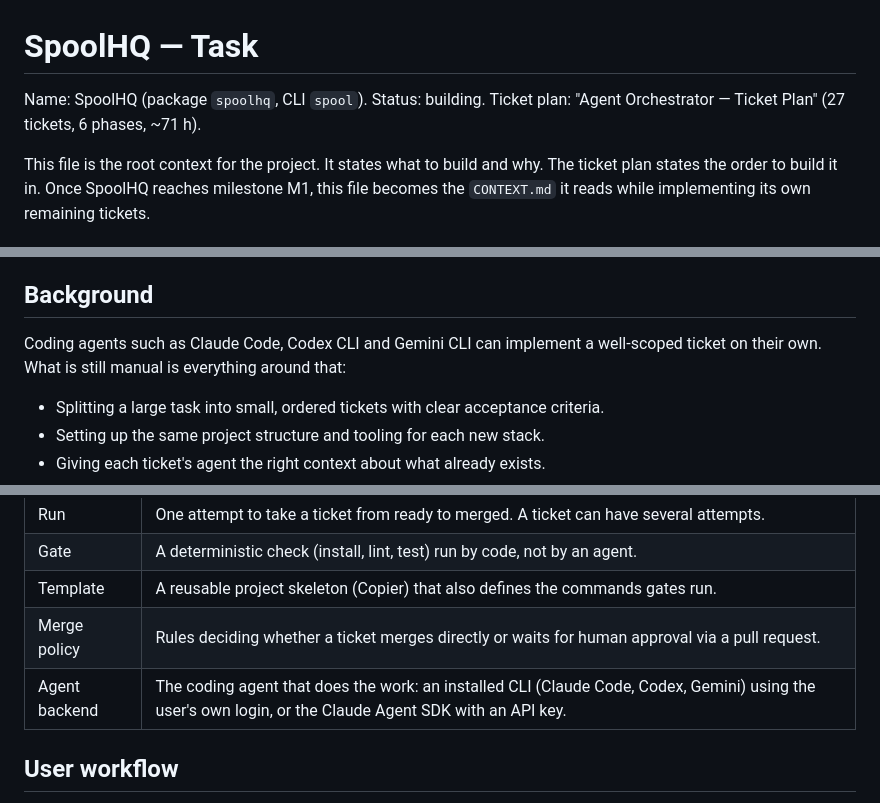
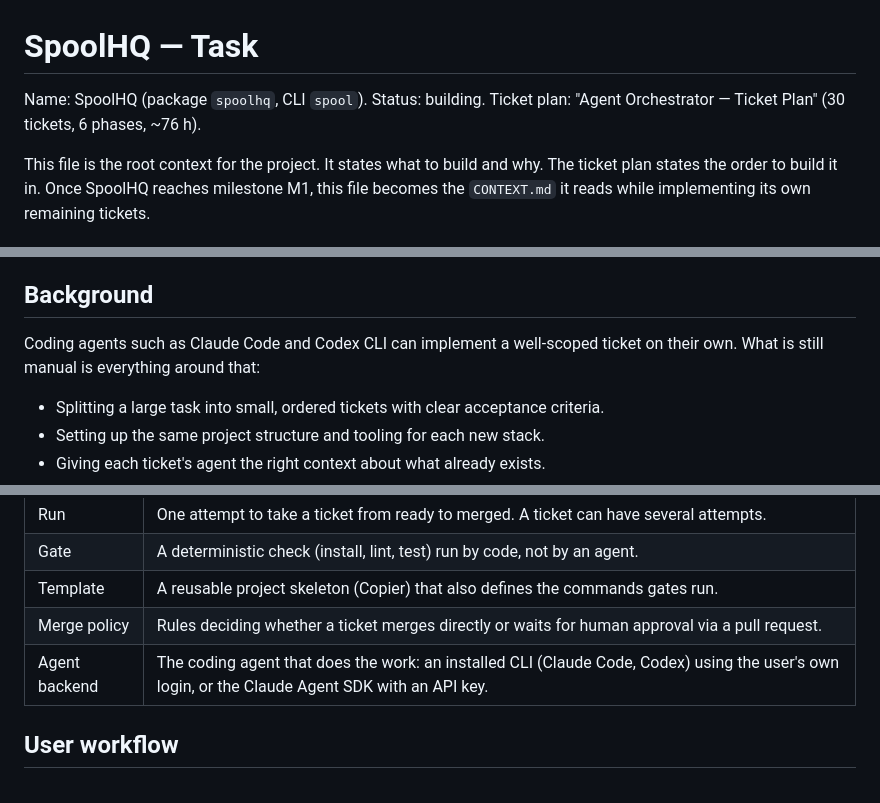
Before and after one commit to ATOM43/Spoolhq, a Markdown page: task.md, 3 parts joined by grey strips. GitHub-like rendering.

Commit message:
docs(plan): drop Gemini, T31 is the Agent SDK only
Co-Authored-By: Claude Opus 5.5 <noreply@anthropic.com>

```diff
--- a/task.md
+++ b/task.md
@@ -1,7 +1,7 @@
 # SpoolHQ — Task
 
 Name: SpoolHQ (package `spoolhq`, CLI `spool`).
-Status: building. Ticket plan: "Agent Orchestrator — Ticket Plan" (27 tickets, 6 phases, ~71 h).
+Status: building. Ticket plan: "Agent Orchestrator — Ticket Plan" (30 tickets, 6 phases, ~76 h).
 
 This file is the root context for the project. It states what to build and why. The ticket plan states the order to build it in. Once SpoolHQ reaches milestone M1, this file becomes the `CONTEXT.md` it reads while implementing its own remaining tickets.
 
@@ -15,7 +15,7 @@ It must work for people who pay for a coding-agent subscription (Claude, ChatGPT
 
 ## Background
 
-Coding agents such as Claude Code, Codex CLI and Gemini CLI can implement a well-scoped ticket on their own. What is still manual is everything around that:
+Coding agents such as Claude Code and Codex CLI can implement a well-scoped ticket on their own. What is still manual is everything around that:
 
 - Splitting a large task into small, ordered tickets with clear acceptance criteria.
 - Setting up the same project structure and tooling for each new stack.
@@ -37,7 +37,7 @@ Existing open-source tools cover parts of this (Kontora, Task Master, OpenAI Sym
 | Gate | A deterministic check (install, lint, test) run by code, not by an agent. |
 | Template | A reusable project skeleton (Copier) that also defines the commands gates run. |
 | Merge policy | Rules deciding whether a ticket merges directly or waits for human approval via a pull request. |
-| Agent backend | The coding agent that does the work: an installed CLI (Claude Code, Codex, Gemini) using the user's own login, or the Claude Agent SDK with an API key. |
+| Agent backend | The coding agent that does the work: an installed CLI (Claude Code, Codex) using the user's own login, or the Claude Agent SDK with an API key. |
 
 ## User workflow
 
```
Also changed, not shown: other parts of task.md (+4 -4 lines), Plan.md (+11 -12 lines).
